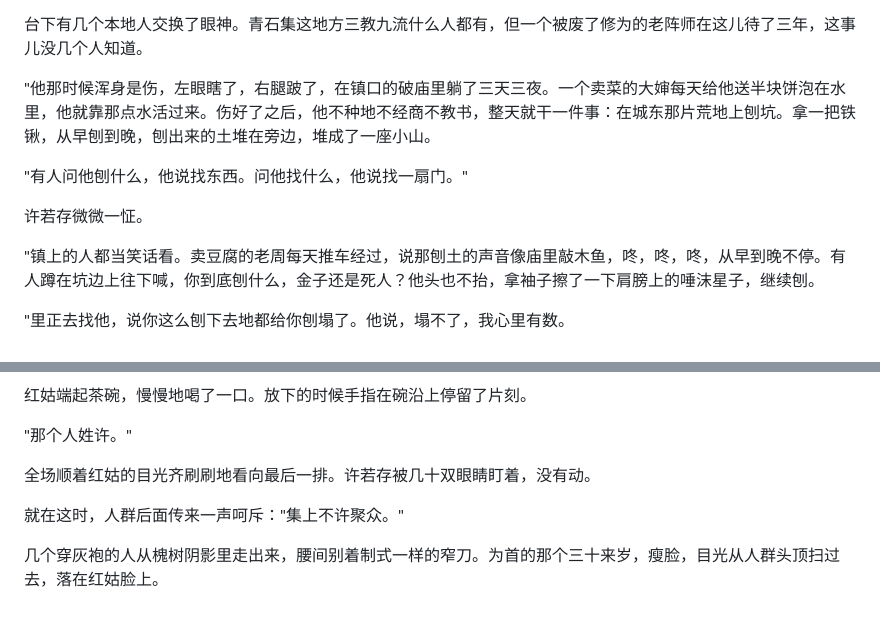
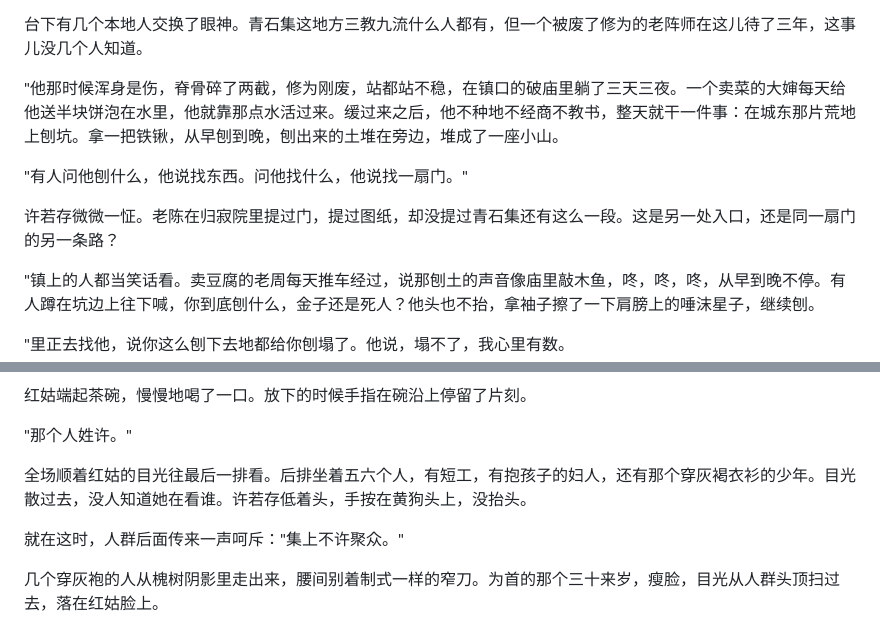
Before and after one commit to LumberWG/dao-nove, a Markdown page: chapters/新_第18章_不动.md, 2 parts joined by grey strips. GitHub-like rendering.

Commit message:
修复第18章老陈形象一致性与 crowd 反应逻辑

```diff
--- a/chapters/新_第18章_不动.md
+++ b/chapters/新_第18章_不动.md
@@ -44,11 +44,11 @@
 
 台下有几个本地人交换了眼神。青石集这地方三教九流什么人都有，但一个被废了修为的老阵师在这儿待了三年，这事儿没几个人知道。
 
-"他那时候浑身是伤，左眼瞎了，右腿跛了，在镇口的破庙里躺了三天三夜。一个卖菜的大婶每天给他送半块饼泡在水里，他就靠那点水活过来。伤好了之后，他不种地不经商不教书，整天就干一件事：在城东那片荒地上刨坑。拿一把铁锹，从早刨到晚，刨出来的土堆在旁边，堆成了一座小山。
+"他那时候浑身是伤，脊骨碎了两截，修为刚废，站都站不稳，在镇口的破庙里躺了三天三夜。一个卖菜的大婶每天给他送半块饼泡在水里，他就靠那点水活过来。缓过来之后，他不种地不经商不教书，整天就干一件事：在城东那片荒地上刨坑。拿一把铁锹，从早刨到晚，刨出来的土堆在旁边，堆成了一座小山。
 
 "有人问他刨什么，他说找东西。问他找什么，他说找一扇门。"
 
-许若存微微一怔。
+许若存微微一怔。老陈在归寂院里提过门，提过图纸，却没提过青石集还有这么一段。这是另一处入口，还是同一扇门的另一条路？
 
 "镇上的人都当笑话看。卖豆腐的老周每天推车经过，说那刨土的声音像庙里敲木鱼，咚，咚，咚，从早到晚不停。有人蹲在坑边上往下喊，你到底刨什么，金子还是死人？他头也不抬，拿袖子擦了一下肩膀上的唾沫星子，继续刨。
 
@@ -80,7 +80,7 @@
 
 "那个人姓许。"
 
-全场顺着红姑的目光齐刷刷地看向最后一排。许若存被几十双眼睛盯着，没有动。
+全场顺着红姑的目光往最后一排看。后排坐着五六个人，有短工，有抱孩子的妇人，还有那个穿灰褐衣衫的少年。目光散过去，没人知道她在看谁。许若存低着头，手按在黄狗头上，没抬头。
 
 就在这时，人群后面传来一声呵斥："集上不许聚众。"
 
```
